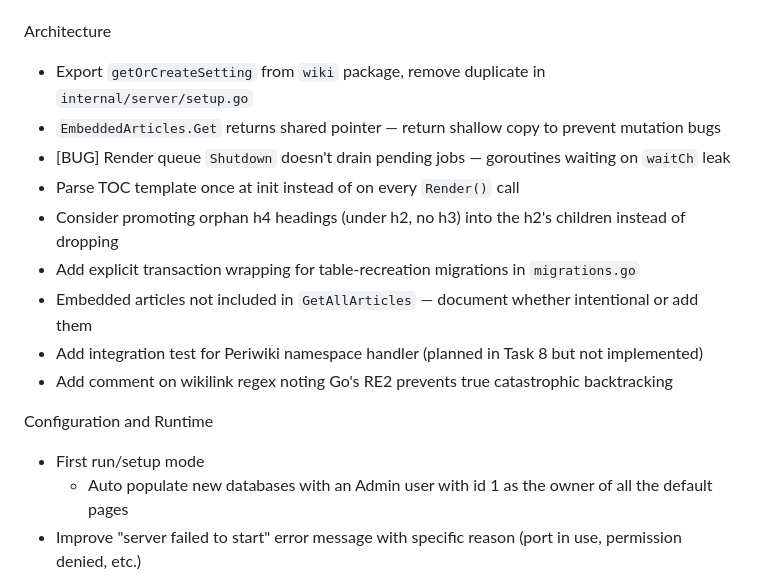
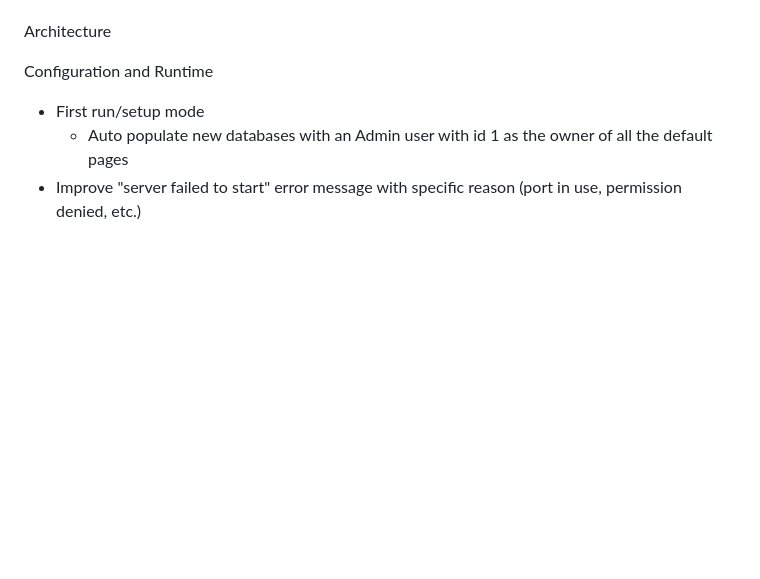
Before and after one commit to danielledeleo/periwiki, a Markdown page: docs/TODO.md, the part around the change. Rendered like a GitHub page; blank space fills up the shorter version.

Commit message:
docs: remove finished items from TODO
- Export `getOrCreateSetting` from `wiki` package, remove duplicate in `internal/server/setup.go`
- `EmbeddedArticles.Get` returns shared pointer — return shallow copy to prevent mutation bugs
- [BUG] Render queue `Shutdown` doesn't drain pending jobs — goroutines waiting on `waitCh` leak
- Parse TOC template once at init instead of on every `Render()` call
- Consider promoting orphan h4 headings (under h2, no h3) into the h2's children instead of dropping
- Add explicit transaction wrapping for table-recreation migrations in `migrations.go`
- Embedded articles not included in `GetAllArticles` — document whether intentional or add them
- Add integration test for Periwiki namespace handler (planned in Task 8 but not implemented)
- Add comment on wikilink regex noting Go's RE2 prevents true catastrophic backtracking

```diff
--- a/docs/TODO.md
+++ b/docs/TODO.md
@@ -38,15 +38,6 @@ Soon(ish)
 - Allow the binary to launch in the event of database errors/connectivity loss (at least display an error page)
 
 Architecture
-- Export `getOrCreateSetting` from `wiki` package, remove duplicate in `internal/server/setup.go`
-- `EmbeddedArticles.Get` returns shared pointer — return shallow copy to prevent mutation bugs
-- [BUG] Render queue `Shutdown` doesn't drain pending jobs — goroutines waiting on `waitCh` leak
-- Parse TOC template once at init instead of on every `Render()` call
-- Consider promoting orphan h4 headings (under h2, no h3) into the h2's children instead of dropping
-- Add explicit transaction wrapping for table-recreation migrations in `migrations.go`
-- Embedded articles not included in `GetAllArticles` — document whether intentional or add them
-- Add integration test for Periwiki namespace handler (planned in Task 8 but not implemented)
-- Add comment on wikilink regex noting Go's RE2 prevents true catastrophic backtracking
 
 Configuration and Runtime
 - First run/setup mode
```
